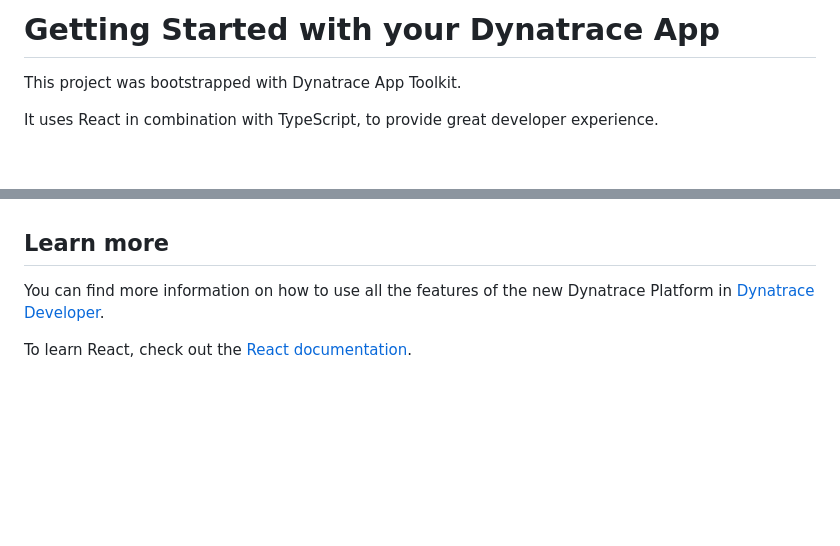
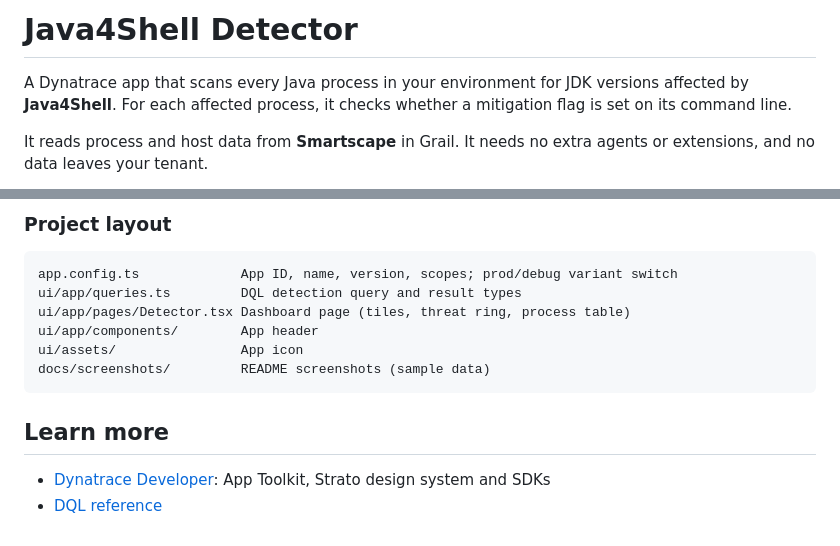
Before and after one commit to yahrghrr/dynatrace-app-java4shell, a Markdown page: README.md, 2 parts joined by grey strips. Rendered like a GitHub page; blank space fills up the shorter version.

````diff
--- a/README.md
+++ b/README.md
@@ -1,6 +1,8 @@
-# Getting Started with your Dynatrace App
+# Java4Shell Detector
 
-This project was bootstrapped with Dynatrace App Toolkit.
+A Dynatrace app that scans every Java process in your environment for JDK versions affected by
+**Java4Shell**. For each affected process, it checks whether a mitigation flag is set on its command line.
 
-It uses React in combination with TypeScript, to provide great developer experience.
+It reads process and host data from **Smartscape** in Grail. It needs no extra agents or extensions,
+and no data leaves your tenant.
 
@@ -57,6 +151,15 @@ Outputs help for the Dynatrace App Toolkit.
+### Project layout
+
+```text
+app.config.ts             App ID, name, version, scopes; prod/debug variant switch
+ui/app/queries.ts         DQL detection query and result types
+ui/app/pages/Detector.tsx Dashboard page (tiles, threat ring, process table)
+ui/app/components/        App header
+ui/assets/                App icon
+docs/screenshots/         README screenshots (sample data)
+```
 
 ## Learn more
 
-You can find more information on how to use all the features of the new Dynatrace Platform in [Dynatrace Developer](https://dt-url.net/developers).
-
-To learn React, check out the [React documentation](https://reactjs.org/).
+- [Dynatrace Developer](https://developer.dynatrace.com/): App Toolkit, Strato design system and SDKs
+- [DQL reference](https://docs.dynatrace.com/docs/platform/grail/dynatrace-query-language)
````
Also changed, not shown: other parts of README.md (+121 -29 lines), docs/screenshots/all-java-processes.png (added), docs/screenshots/dql-query.png (added), 1 other file.
